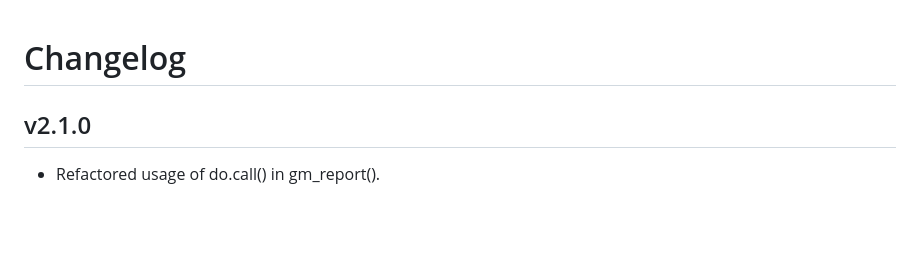
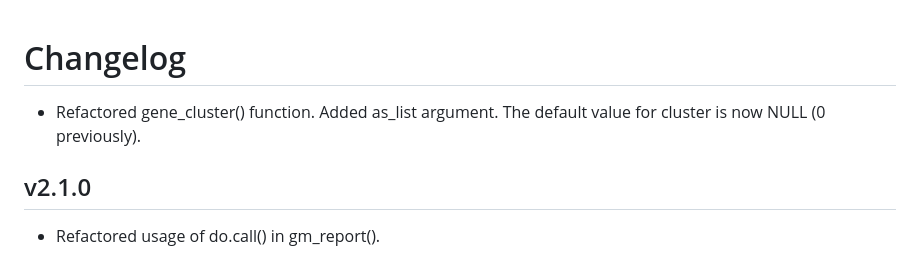
Before and after one commit to dputhier/scigenex, a Markdown page: changelog.md, the part around the change. Drawn GitHub-style; blank space fills up the shorter version.

```diff
--- a/changelog.md
+++ b/changelog.md
@@ -1,4 +1,6 @@
 # Changelog
+
+- Refactored gene_cluster() function. Added as_list argument. The default value for cluster is now NULL (0 previously).
 
 ## v2.1.0
 
```
